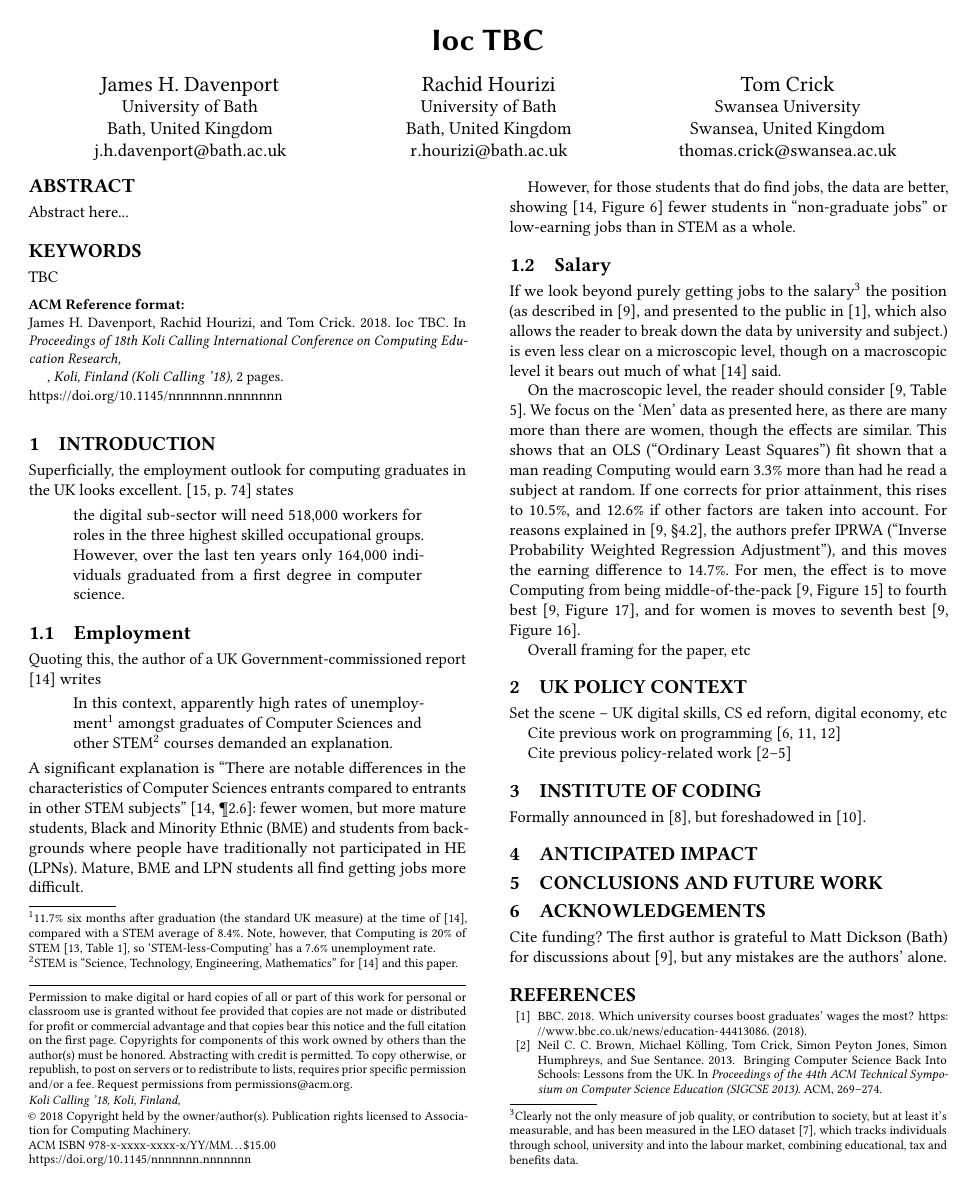
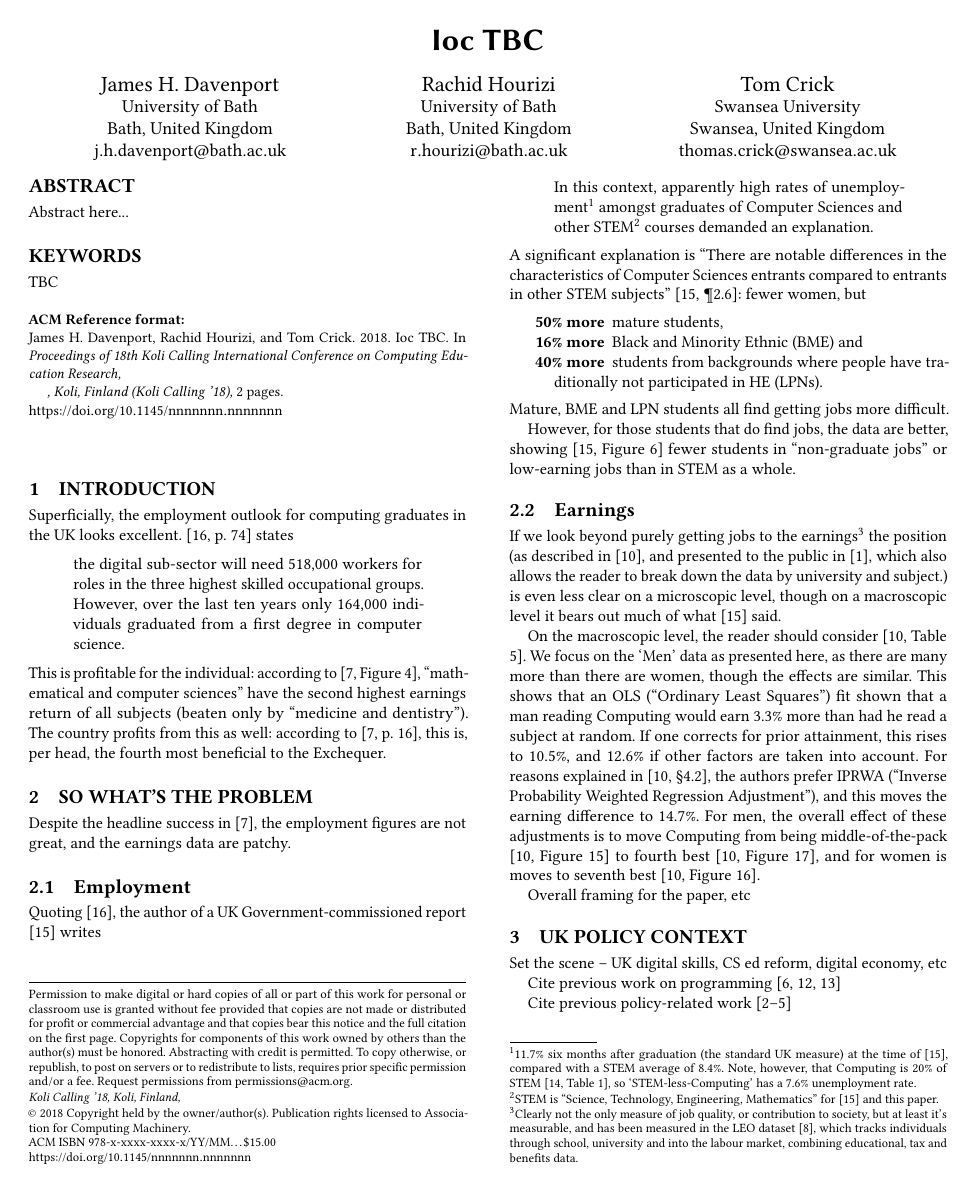
Before and after one commit to tomcrick/Programming2017, a LaTeX paper (Koli2018/kolicalling2018.tex): page 1 of 2. Compiled offline with pdfLaTeX.

Commit message:
More opening data

```diff
--- a/Koli2018/kolicalling2018.tex
+++ b/Koli2018/kolicalling2018.tex
@@ -99,24 +99,34 @@ Superficially, the employment outlook for computing graduates in the UK looks ex
 \begin{quote}
 the digital sub-sector will need 518,000 workers for roles in the three highest skilled occupational groups. However, over the last ten years only 164,000 individuals graduated from a first degree in computer science.
 \end{quote}
+This is profitable for the individual: according to \cite[Figure 4]{BIS2011a}, ``mathematical and computer sciences'' have the second highest earnings return of all subjects (beaten only by ``medicine and dentistry'').
+The country profits from this as well: according to \cite[p.~16]{BIS2011a}, this is, per head, the fourth most beneficial to the Exchequer.
+\section{So What's the problem}
+Despite the headline success in \cite{BIS2011a}, the employment figures are not great, and the earnings data are patchy.
 \subsection{Employment}
-Quoting this, the author of a UK Government-commissioned report \cite{Shadbolt2016a} writes
+Quoting \cite{UKCES2015b}, the author of a UK Government-commissioned report \cite{Shadbolt2016a} writes
 \begin{quote}
 In this context, apparently high rates of unemployment\footnote{11.7\% six months after graduation (the standard UK measure) at the time of \cite{Shadbolt2016a}, compared with a STEM average of 8.4\%. Note, however, that Computing is 20\% of STEM \cite[Table 1]{Wakeham2016a}, so `STEM-less-Computing' has a 7.6\% unemployment rate.} amongst graduates of Computer Sciences and other STEM\footnote{STEM is ``Science, Technology, Engineering, Mathematics'' for \cite{Shadbolt2016a} and this paper.} courses demanded an explanation.
 \end{quote}
-A significant explanation is ``There are notable differences in the characteristics of Computer Sciences entrants compared to entrants in other STEM subjects'' \cite[\P2.6]{Shadbolt2016a}: fewer women, but more mature students, Black and Minority Ethnic (BME) and students from backgrounds where people have traditionally not participated in HE (LPNs). Mature, BME and LPN students all find getting jobs more difficult.
+A significant explanation is ``There are notable differences in the characteristics of Computer Sciences entrants compared to entrants in other STEM subjects'' \cite[\P2.6]{Shadbolt2016a}: fewer women, but
+\begin{description}
+\item[50\% more] mature students,
+\item[16\% more]Black and Minority Ethnic (BME) and
+\item[40\% more]students from backgrounds where people have traditionally not participated in HE (LPNs).
+\end{description}
+Mature, BME and LPN students all find getting jobs more difficult.
 \par
 However, for those students that do find jobs, the data are better, showing \cite[Figure 6]{Shadbolt2016a} fewer students in ``non-graduate jobs'' or low-earning jobs than in STEM as a whole.
-\subsection{Salary}
-If we look beyond purely getting jobs to the salary\footnote{Clearly not the only measure of job quality, or contribution to society, but at least it's measurable, and has been measured in the LEO dataset \cite{DfE2017a}, which tracks individuals through school, university and into the labour market, combining educational, tax and benefits data.} the position (as described in \cite{DfE2018d}, and presented to the public in \cite{BBC2018f}, which also allows the reader to break down the data by university and subject.) is even less clear on a microscopic level, though on a macroscopic level it bears out much of what \cite{Shadbolt2016a} said.
+\subsection{Earnings}
+If we look beyond purely getting jobs to the earnings\footnote{Clearly not the only measure of job quality, or contribution to society, but at least it's measurable, and has been measured in the LEO dataset \cite{DfE2017a}, which tracks individuals through school, university and into the labour market, combining educational, tax and benefits data.} the position (as described in \cite{DfE2018d}, and presented to the public in \cite{BBC2018f}, which also allows the reader to break down the data by university and subject.) is even less clear on a microscopic level, though on a macroscopic level it bears out much of what \cite{Shadbolt2016a} said.
 
-On the macroscopic level, the reader should consider \cite[Table 5]{DfE2018d}. We focus on the `Men' data as presented here, as there are many more than there are women, though the effects are similar. This shows that an OLS (``Ordinary Least Squares'') fit shown that a man reading Computing would earn 3.3\% more than had he read a subject at random. If one corrects for prior attainment, this rises to 10.5\%, and 12.6\% if other factors are taken into account. For reasons explained in \cite[\S4.2]{DfE2018d}, the authors prefer IPRWA (``Inverse Probability Weighted Regression Adjustment''), and this moves the earning difference to 14.7\%. For men, the effect is to move Computing from being middle-of-the-pack \cite[Figure 15]{DfE2018d} to fourth best  \cite[Figure 17]{DfE2018d}, and for women is moves to seventh best  \cite[Figure 16]{DfE2018d}.
+On the macroscopic level, the reader should consider \cite[Table 5]{DfE2018d}. We focus on the `Men' data as presented here, as there are many more than there are women, though the effects are similar. This shows that an OLS (``Ordinary Least Squares'') fit shown that a man reading Computing would earn 3.3\% more than had he read a subject at random. If one corrects for prior attainment, this rises to 10.5\%, and 12.6\% if other factors are taken into account. For reasons explained in \cite[\S4.2]{DfE2018d}, the authors prefer IPRWA (``Inverse Probability Weighted Regression Adjustment''), and this moves the earning difference to 14.7\%. For men, the overall effect of these adjustments is to move Computing from being middle-of-the-pack \cite[Figure 15]{DfE2018d} to fourth best  \cite[Figure 17]{DfE2018d}, and for women is moves to seventh best  \cite[Figure 16]{DfE2018d}.
 
 
 Overall framing for the paper, etc
 
 \section{UK Policy Context}
-Set the scene -- UK digital skills, CS ed reforn, digital economy, etc
+Set the scene -- UK digital skills, CS ed reform, digital economy, etc
 
 Cite previous work on programming~\cite{davenport-et-al:latice2016,murphy-et-al:programming2017,simon-et-al:sigcse2018}
 
```
Also changed, not shown: Koli2018/kolicalling2018.bib (+8 -0 lines).
